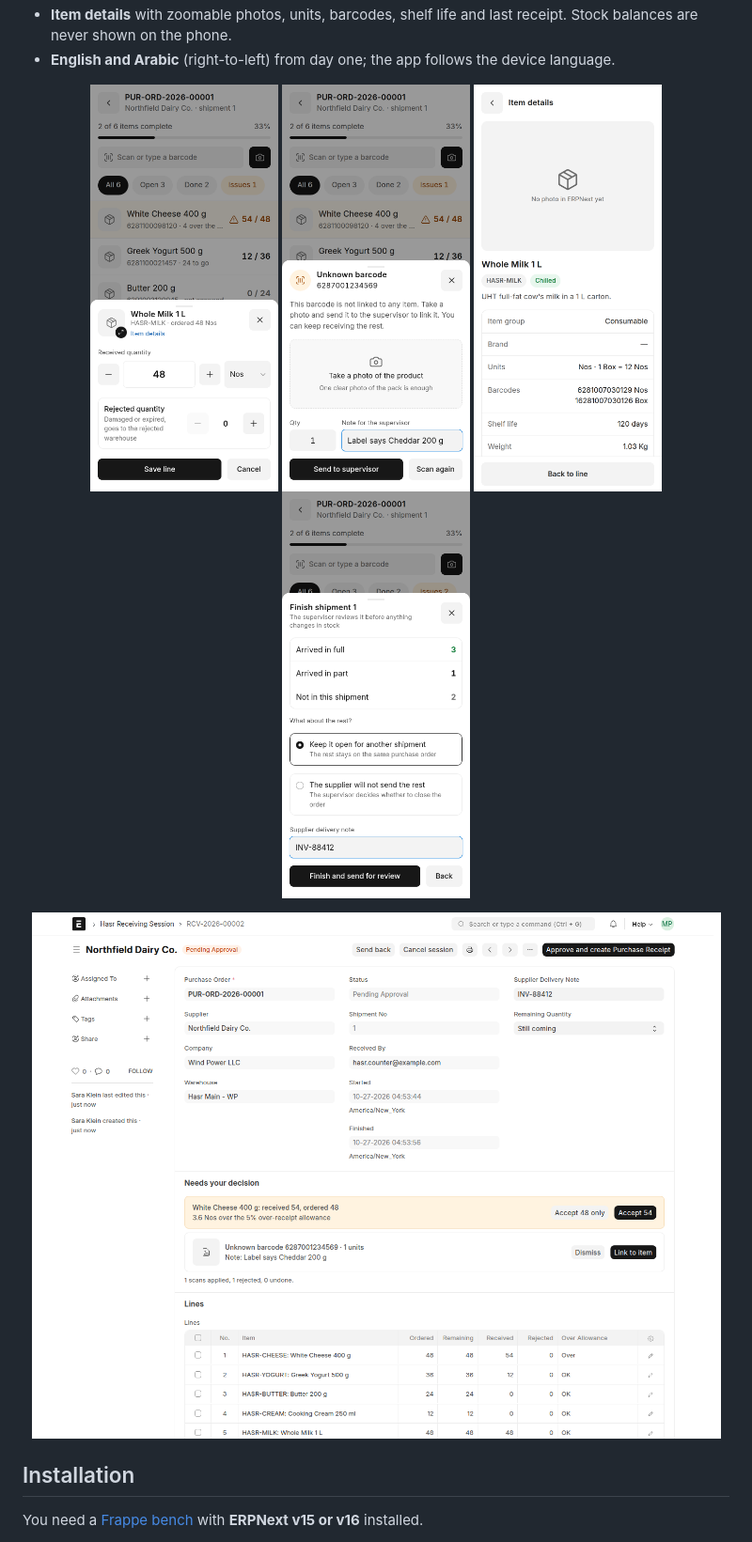
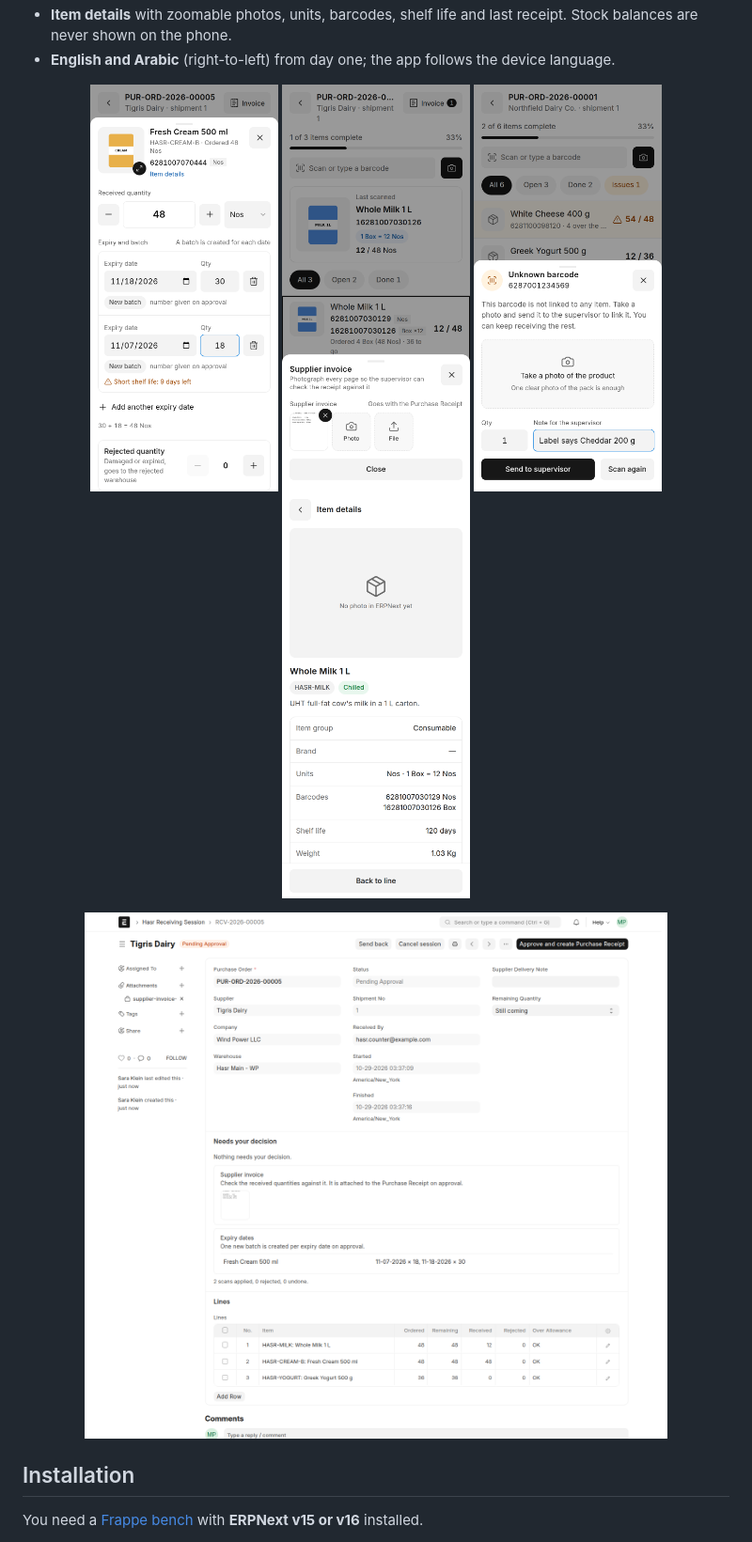
Before and after one commit to mohammedsafaaxp/Hasr, a Markdown page: README.md, the part around one of its changes. Shown at 94% size. GitHub-like rendering; pictures changed too: docs/screenshots/desk-review.png, docs/screenshots/en-invoice.png (added), docs/screenshots/en-line-batches.png (added).

```diff
--- a/README.md
+++ b/README.md
@@ -47,10 +56,10 @@ truth for items, barcodes, units, orders and stock, and hasr never changes ERPNe
 - **English and Arabic** (right-to-left) from day one; the app follows the device language.
 
 <p align="center">
-  <img src="docs/screenshots/en-line-sheet.png" width="200" alt="Line sheet: quantity, unit and rejected quantity">
+  <img src="docs/screenshots/en-line-batches.png" width="200" alt="Line sheet: quantity, expiry dates and batches">
+  <img src="docs/screenshots/en-invoice.png" width="200" alt="Supplier invoice photos">
   <img src="docs/screenshots/en-unknown.png" width="200" alt="Unknown barcode sheet">
   <img src="docs/screenshots/en-item-details.png" width="200" alt="Item details">
-  <img src="docs/screenshots/en-finish.png" width="200" alt="Finish shipment">
 </p>
 
 <p align="center">
```
Also changed, not shown: other parts of README.md (+12 -3 lines), docs/screenshots/ar-receive.png, docs/screenshots/en-receive.png, 3 other files.
